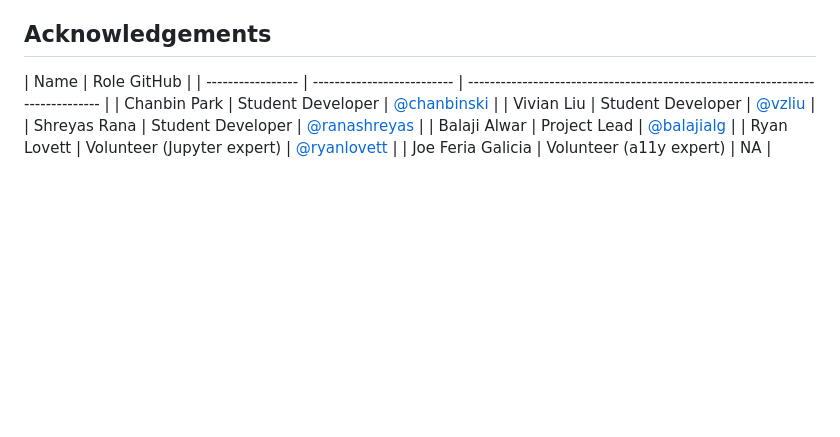
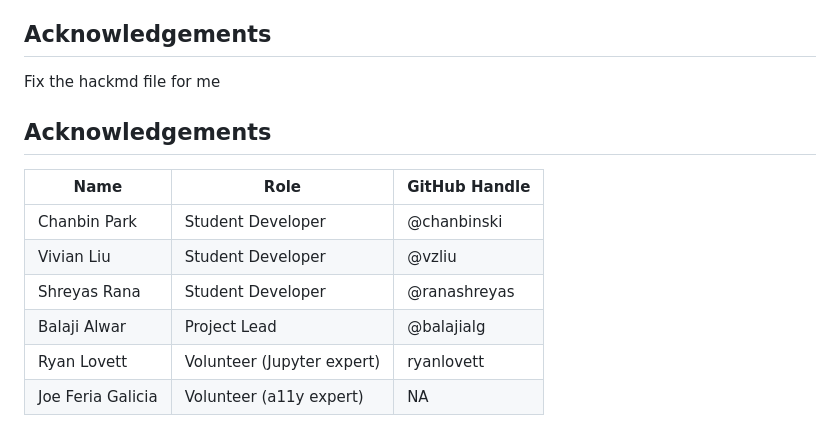
Before and after one commit to berkeley-dsep-infra/jupyterlab-a11y-checker, a Markdown page: README.md, the part around the change. Rendered like a GitHub page; blank space fills up the shorter version.

Commit message:
Refactor Acknowledgements section in README
Updated the Acknowledgements section format and fixed GitHub handles.

```diff
--- a/README.md
+++ b/README.md
@@ -143,12 +143,19 @@ command. To find its location, you can run `jupyter labextension list` to figure
 folder is located. Then you can remove the symlink named `jupyterlab-a11y-checker` within that folder.
 
 ## Acknowledgements
+Fix the hackmd file for me
 
-| Name              | Role GitHub                |
-| ----------------- | -------------------------- | ------------------------------------------------------------------------------ |
-| Chanbin Park      | Student Developer          | [@chanbinski](https://github.com/Chanbinski)                                   |
-| Vivian Liu        | Student Developer          | [@vzliu](https://github.com/vzliu)                                             |
-| Shreyas Rana      | Student Developer          | [@ranashreyas](https://github.com/ranashreyas)                                 |
-| Balaji Alwar      | Project Lead               | [@balajialg](https://github.com/balajialg)                                     |
-| Ryan Lovett       | Volunteer (Jupyter expert) | [@ryanlovett](<[https://github.com/balajialg](https://github.com/ryanlovett)>) |
-| Joe Feria Galicia | Volunteer (a11y expert)    | NA                                                                             |
+
+
+## Acknowledgements
+
+
+
+| Name              | Role                 |  GitHub Handle   |
+| ----------------- | -------------------------- | ---|
+| Chanbin Park      | Student Developer | @chanbinski |
+| Vivian Liu        | Student Developer   | @vzliu         |
+| Shreyas Rana      | Student Developer   | @ranashreyas    |
+| Balaji Alwar      | Project Lead        | @balajialg |
+| Ryan Lovett       | Volunteer (Jupyter expert) | ryanlovett |
+| Joe Feria Galicia | Volunteer (a11y expert)    | NA     |
```
